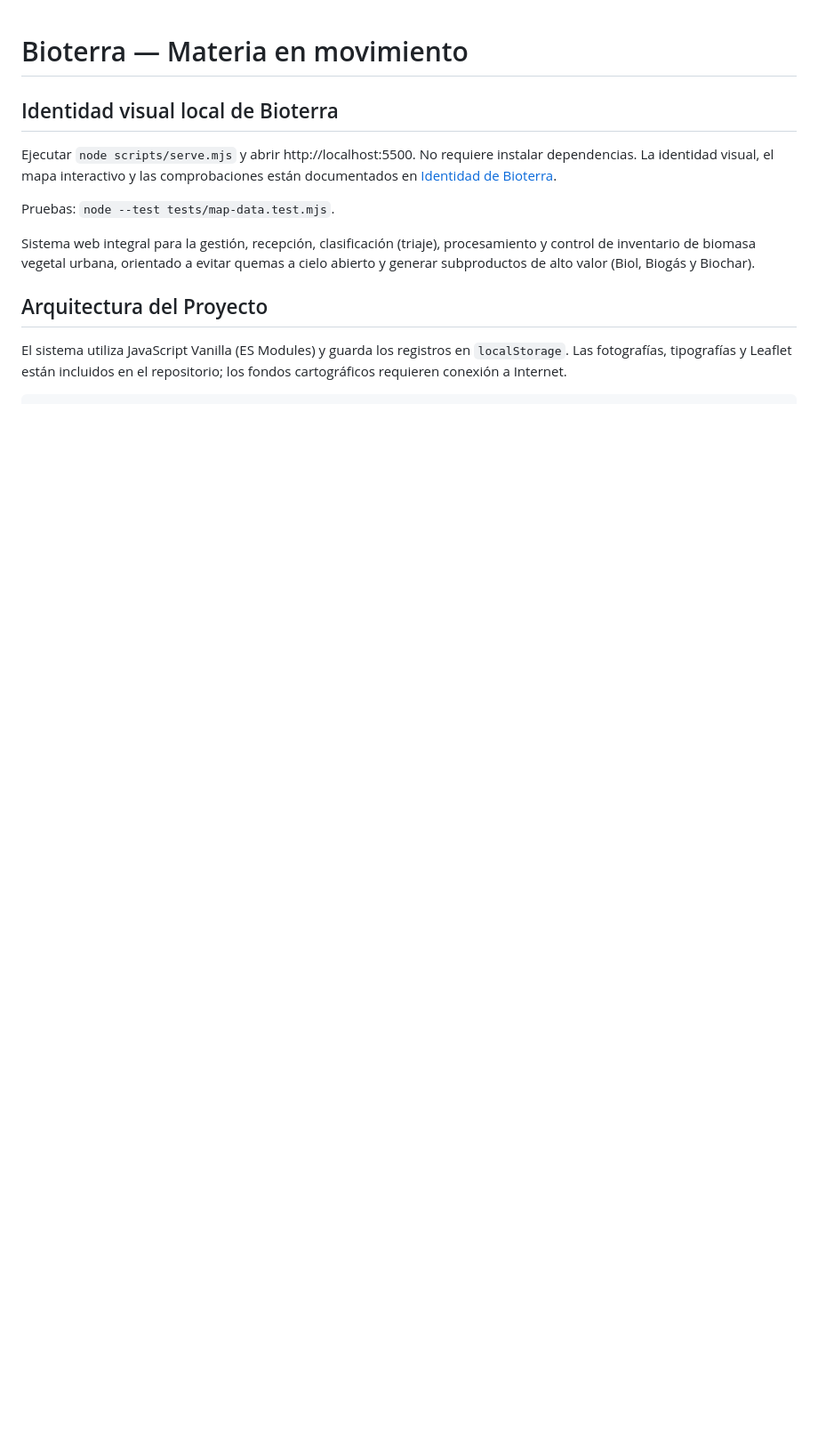
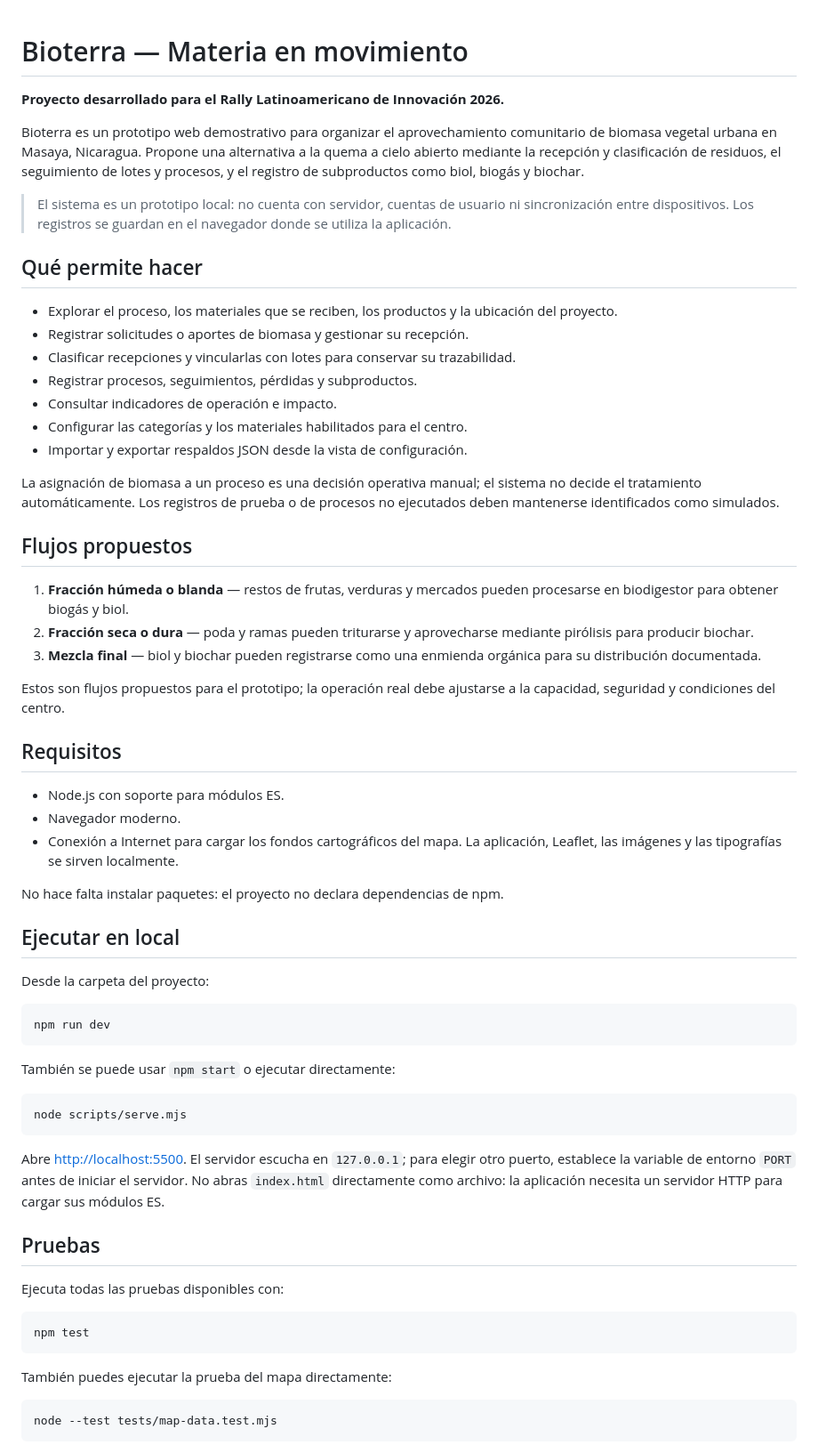
Before and after one commit to Yeko04/biogestor, a Markdown page: README.md, the part around one of its changes. Shown at 89% size. GitHub-like rendering; blank space fills up the shorter version.

````diff
--- a/README.md
+++ b/README.md
@@ -1,13 +1,66 @@
 # Bioterra — Materia en movimiento
 
-## Identidad visual local de Bioterra
+**Proyecto desarrollado para el Rally Latinoamericano de Innovación 2026.**
 
-Ejecutar `node scripts/serve.mjs` y abrir http://localhost:5500. No requiere instalar dependencias. La identidad visual, el mapa interactivo y las comprobaciones están documentados en [Identidad de Bioterra](docs/bioterra-identidad.md).
+Bioterra es un prototipo web demostrativo para organizar el aprovechamiento comunitario de biomasa vegetal urbana en Masaya, Nicaragua. Propone una alternativa a la quema a cielo abierto mediante la recepción y clasificación de residuos, el seguimiento de lotes y procesos, y el registro de subproductos como biol, biogás y biochar.
 
-Pruebas: `node --test tests/map-data.test.mjs`.
+> El sistema es un prototipo local: no cuenta con servidor, cuentas de usuario ni sincronización entre dispositivos. Los registros se guardan en el navegador donde se utiliza la aplicación.
 
-Sistema web integral para la gestión, recepción, clasificación (triaje), procesamiento y control de inventario de biomasa vegetal urbana, orientado a evitar quemas a cielo abierto y generar subproductos de alto valor (Biol, Biogás y Biochar).
+## Qué permite hacer
 
-## Arquitectura del Proyecto
+- Explorar el proceso, los materiales que se reciben, los productos y la ubicación del proyecto.
+- Registrar solicitudes o aportes de biomasa y gestionar su recepción.
+- Clasificar recepciones y vincularlas con lotes para conservar su trazabilidad.
+- Registrar procesos, seguimientos, pérdidas y subproductos.
+- Consultar indicadores de operación e impacto.
+- Configurar las categorías y los materiales habilitados para el centro.
+- Importar y exportar respaldos JSON desde la vista de configuración.
 
-El sistema utiliza JavaScript Vanilla (ES Modules) y guarda los registros en `localStorage`. Las fotografías, tipografías y Leaflet están incluidos en el repositorio; los fondos cartográficos requieren conexión a Internet.
+La asignación de biomasa a un proceso es una decisión operativa manual; el sistema no decide el tratamiento automáticamente. Los registros de prueba o de procesos no ejecutados deben mantenerse identificados como simulados.
+
+## Flujos propuestos
+
+1. **Fracción húmeda o blanda** — restos de frutas, verduras y mercados pueden procesarse en biodigestor para obtener biogás y biol.
+2. **Fracción seca o dura** — poda y ramas pueden triturarse y aprovecharse mediante pirólisis para producir biochar.
+3. **Mezcla final** — biol y biochar pueden registrarse como una enmienda orgánica para su distribución documentada.
+
+Estos son flujos propuestos para el prototipo; la operación real debe ajustarse a la capacidad, seguridad y condiciones del centro.
+
+## Requisitos
+
+- Node.js con soporte para módulos ES.
+- Navegador moderno.
+- Conexión a Internet para cargar los fondos cartográficos del mapa. La aplicación, Leaflet, las imágenes y las tipografías se sirven localmente.
+
+No hace falta instalar paquetes: el proyecto no declara dependencias de npm.
+
+## Ejecutar en local
+
+Desde la carpeta del proyecto:
+
+```bash
+npm run dev
+```
+
+También se puede usar `npm start` o ejecutar directamente:
+
+```bash
+node scripts/serve.mjs
+```
+
+Abre [http://localhost:5500](http://localhost:5500). El servidor escucha en `127.0.0.1`; para elegir otro puerto, establece la variable de entorno `PORT` antes de iniciar el servidor. No abras `index.html` directamente como archivo: la aplicación necesita un servidor HTTP para cargar sus módulos ES.
+
+## Pruebas
+
+Ejecuta todas las pruebas disponibles con:
+
+```bash
+npm test
+```
+
+También puedes ejecutar la prueba del mapa directamente:
+
+```bash
+node --test tests/map-data.test.mjs
+```
+
````
Also changed, not shown: other parts of README.md (+30 -47 lines).
